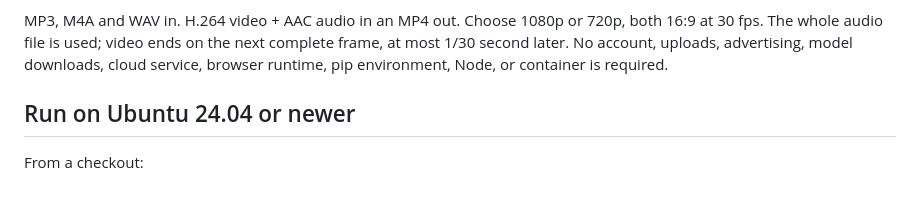
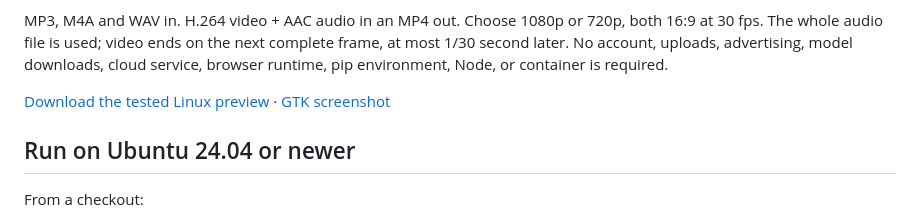
Before and after one commit to QSOLKCB/Audio-To-Video, a Markdown page: README.md, the part around the change. GitHub-like rendering; blank space fills up the shorter version.

Commit message:
Package the tested Linux preview with checksums and native GTK evidence

```diff
--- a/README.md
+++ b/README.md
@@ -13,6 +13,8 @@ MP3, M4A and WAV in. H.264 video + AAC audio in an MP4 out. Choose 1080p or 720p
 both 16:9 at 30 fps. The whole audio file is used; video ends on the next complete
 frame, at most 1/30 second later. No account, uploads, advertising, model downloads,
 cloud service, browser runtime, pip environment, Node, or container is required.
+
+[Download the tested Linux preview](packages/README.md) · [GTK screenshot](docs/gtk-preview.png)
 
 ## Run on Ubuntu 24.04 or newer
 
```
Also changed, not shown: packages/README.md (added, +32 -0 lines), docs/gtk-preview.png (added), 2 other files.
